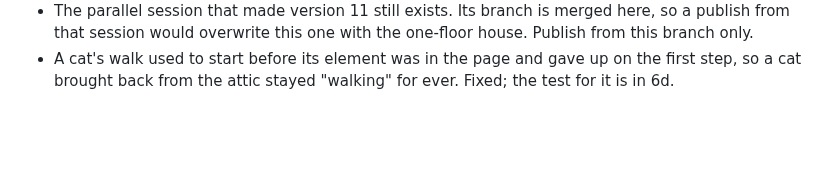
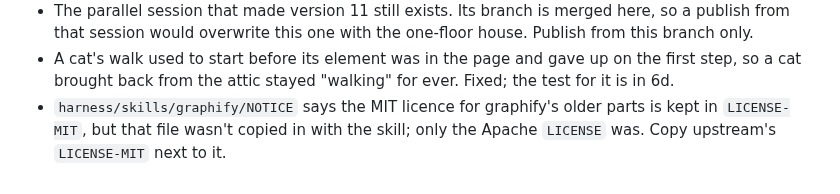
Before and after one commit to charredlatte/Pretty-Project-Portfolio, a Markdown page: litterbox/loose-ends.md, the part around the change. Rendered like a GitHub page; blank space fills up the shorter version.

Commit message:
Note the graphify skill's missing LICENSE-MIT in the loose ends
Co-Authored-By: Claude Opus 5.5 <noreply@anthropic.com>
Claude-Session: https://claude.ai/code/session_01TKgtJu9LeJJuw2MABkgriD

```diff
--- a/litterbox/loose-ends.md
+++ b/litterbox/loose-ends.md
@@ -92,3 +92,6 @@ Loose ends from the merge:
   that session would overwrite this one with the one-floor house. Publish from this branch only.
 - A cat's walk used to start before its element was in the page and gave up on the first step, so a cat
   brought back from the attic stayed "walking" for ever. Fixed; the test for it is in 6d.
+- `harness/skills/graphify/NOTICE` says the MIT licence for graphify's older parts is kept in `LICENSE-MIT`,
+  but that file wasn't copied in with the skill; only the Apache `LICENSE` was. Copy upstream's
+  `LICENSE-MIT` next to it.
```
